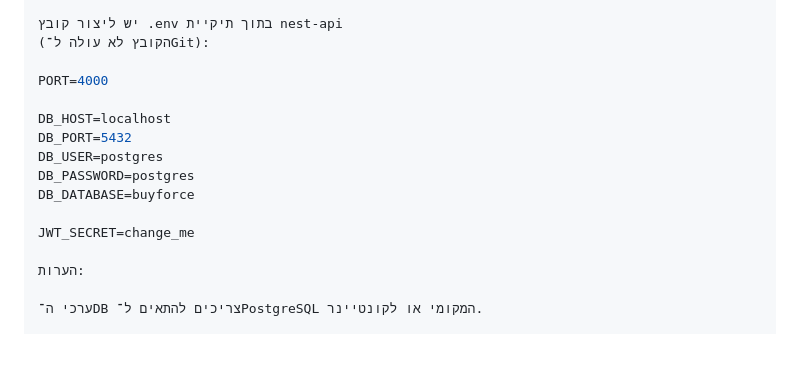
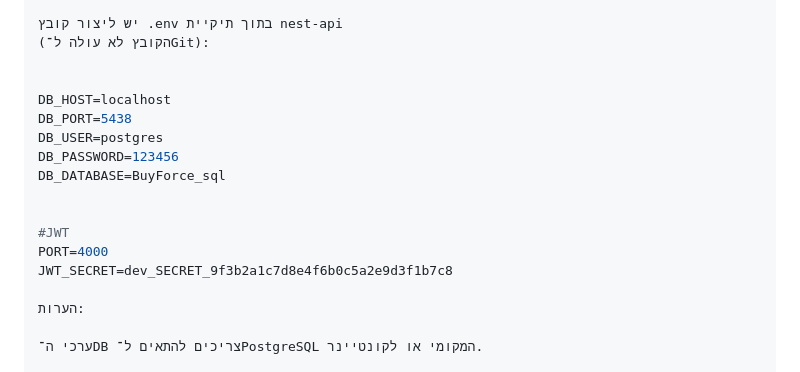
Before and after one commit to Snep3/BuyForce_project, a Markdown page: nest-api/README.md, the part around the change. GitHub-like rendering; blank space fills up the shorter version.

Commit message:
changed some .env configuration var names

```diff
--- a/nest-api/README.md
+++ b/nest-api/README.md
@@ -55,15 +55,17 @@ Backend – קובץ nest-api/.env
 יש ליצור קובץ .env בתוך תיקיית nest-api
 (הקובץ לא עולה ל־Git):
 
-PORT=4000
 
 DB_HOST=localhost
-DB_PORT=5432
+DB_PORT=5438
 DB_USER=postgres
-DB_PASSWORD=postgres
-DB_DATABASE=buyforce
+DB_PASSWORD=123456
+DB_DATABASE=BuyForce_sql
 
-JWT_SECRET=change_me
+
+#JWT
+PORT=4000
+JWT_SECRET=dev_SECRET_9f3b2a1c7d8e4f6b0c5a2e9d3f1b7c8
 
 הערות:
 
```
